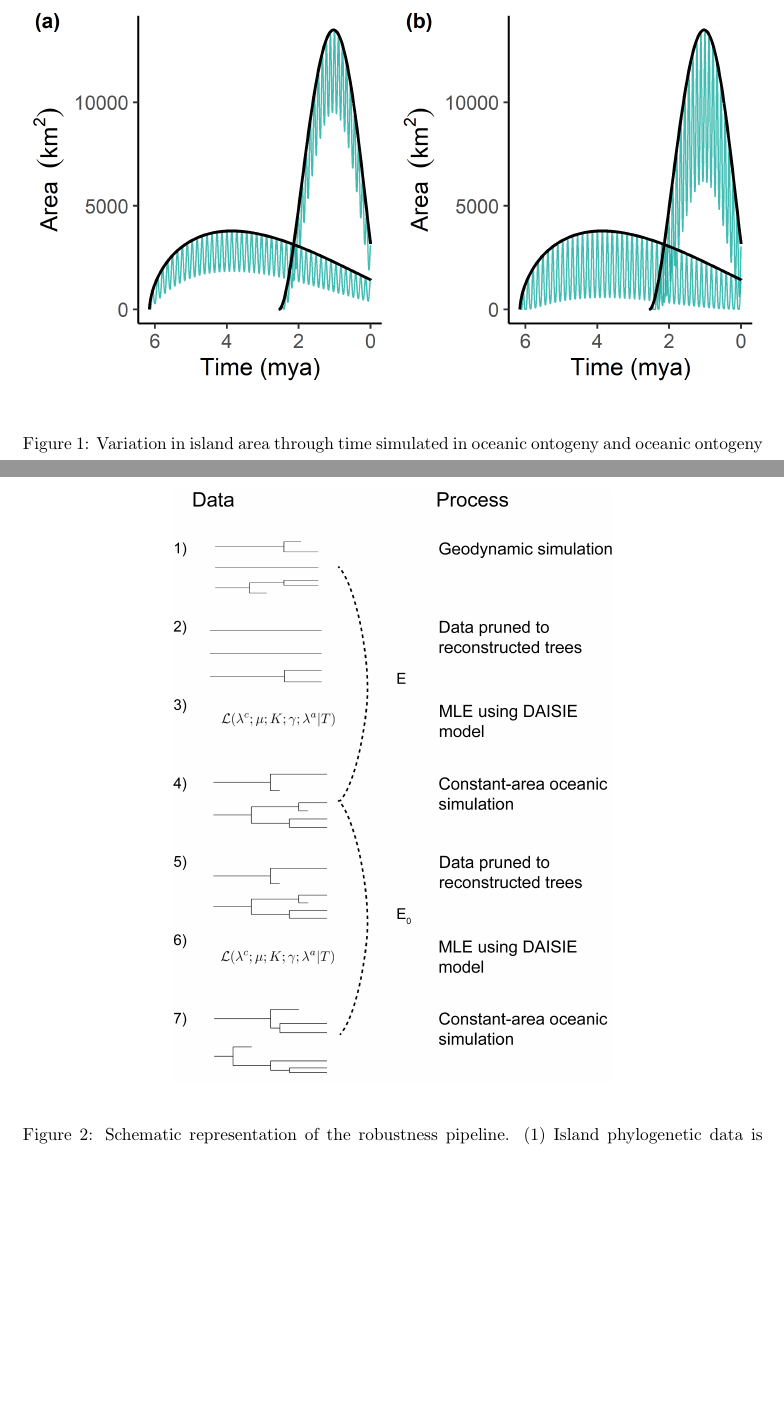
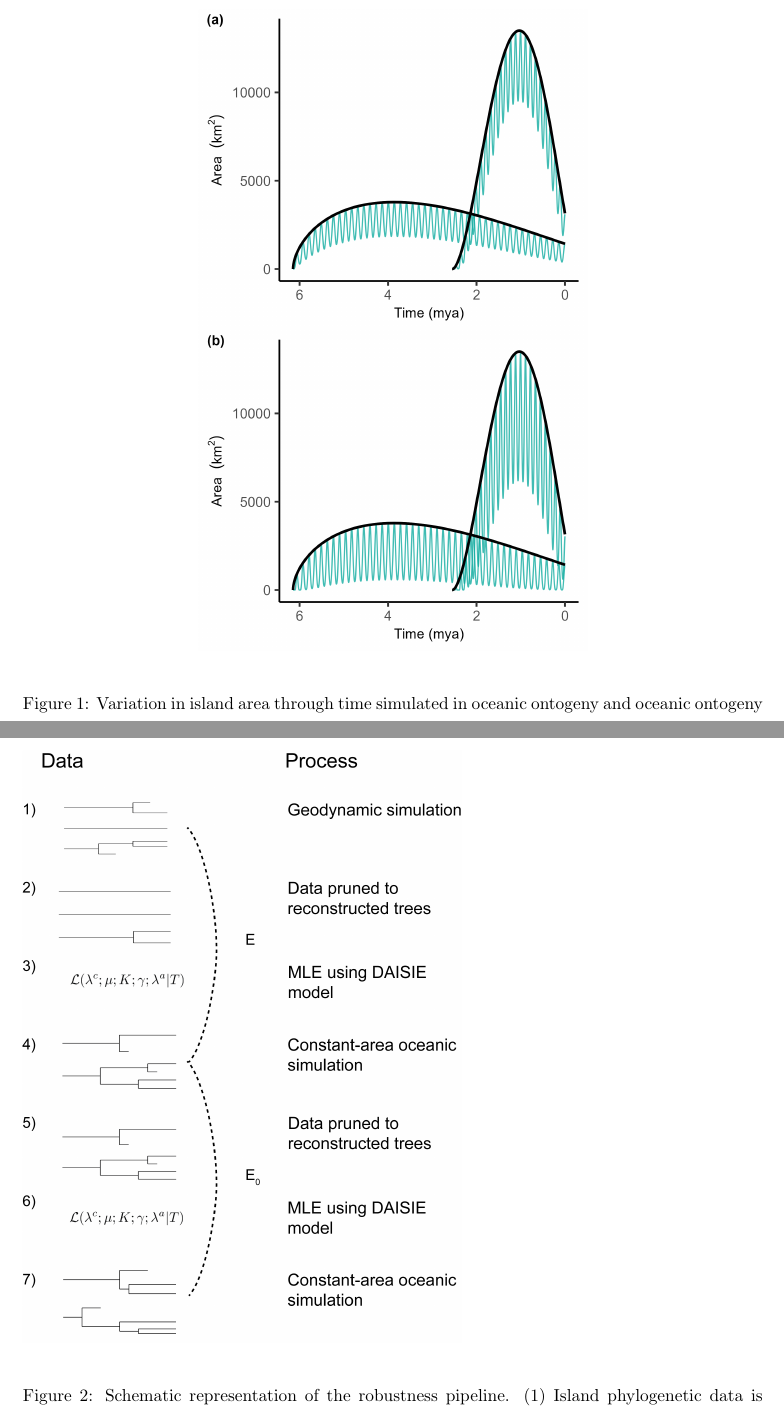
Before and after one commit to joshwlambert/Robustness, a LaTeX document (main.tex): two parts of pages 14 and 15 of 66, joined at a grey line, cut so that both start at the same text, the shorter picture padded with empty space. Compiled offline with pdfLaTeX.

Commit message:
Update Fig1

```diff
--- a/main.tex
+++ b/main.tex
@@ -130,7 +130,7 @@ We quantified the error using the $\Delta$nLTT statistic \citep{janzen_approxima
 
 \begin{figure}
     \centering
-    \includegraphics[width=\textwidth]{area.png}
+    \includegraphics{JBI-21-0508_Fig1.png}
     \caption{Variation in island area through time simulated in oceanic ontogeny and oceanic ontogeny + sea-level scenarios. The black lines correspond to area variation through time from oceanic ontogeny simulations, calibrated to the island age, maximum age and time of peak area for Maui Nui and Kaua'i. The blue lines correspond to area variation through time from a combination of oceanic ontogeny and sea-level simulations for Maui Nui and Kaua'i islands. In (a), the variation in island area in the oceanic ontogeny + sea-level scenario is shown for a steep (85\degree) island and following the same geological calibration as above. Because the modelled islands are steep, sea-level fluctuations have a lower impact on island area. In (b), the same scenarios are presented, but here shallow islands (80\degree) are modelled, resulting in a greater influence of sea level on island area. mya – million years ago.}
     \label{fig:area}
 \end{figure}
@@ -138,7 +138,6 @@ We quantified the error using the $\Delta$nLTT statistic \citep{janzen_approxima
 \clearpage
 
 \begin{figure}
-    \centering
     \includegraphics[height=12cm]{pipeline.png}
     \caption{Schematic representation of the robustness pipeline. (1) Island phylogenetic data is produced by a geodynamic simulation. (2) Reconstructed phylogenetic data is produced by pruning (removing) all extinct lineages. (3) DAISIE maximum likelihood estimation (MLE) of parameters, which assumes no geodynamics, is applied to data from step 2. (4) A constant-area oceanic simulation (i.e. the original DAISIE method) is run with the parameters estimates from step 3 as generating parameters. (5) Phylogenies are pruned to reconstructed trees. (6) The DAISIE MLE is applied to data from step 5. (7) A constant-area oceanic simulation is run with parameter estimates from step 6 as generating parameters. The inference error made on data from a geodynamic simulation ($E$, step 3) is compared with the baseline error ($E_0$, step 6). The error $E$ is calculated by comparing the geodynamic simulations with the first set of constant-area oceanic simulations for five metrics (dashed line). The baseline error $E_0$ is obtained by comparing two oceanic simulations using the same five metrics (dashed line). The error made when inferring from geodynamic data but assuming the constant-area oceanic model in inference is the proportion of errors ($E$) that exceed the 95\textsuperscript{th} percentile of the baseline errors ($E_0$).}
     \label{fig:pipeline}
```
Also changed, not shown: JBI-21-0508_Fig1.png (added), area.png (deleted).
